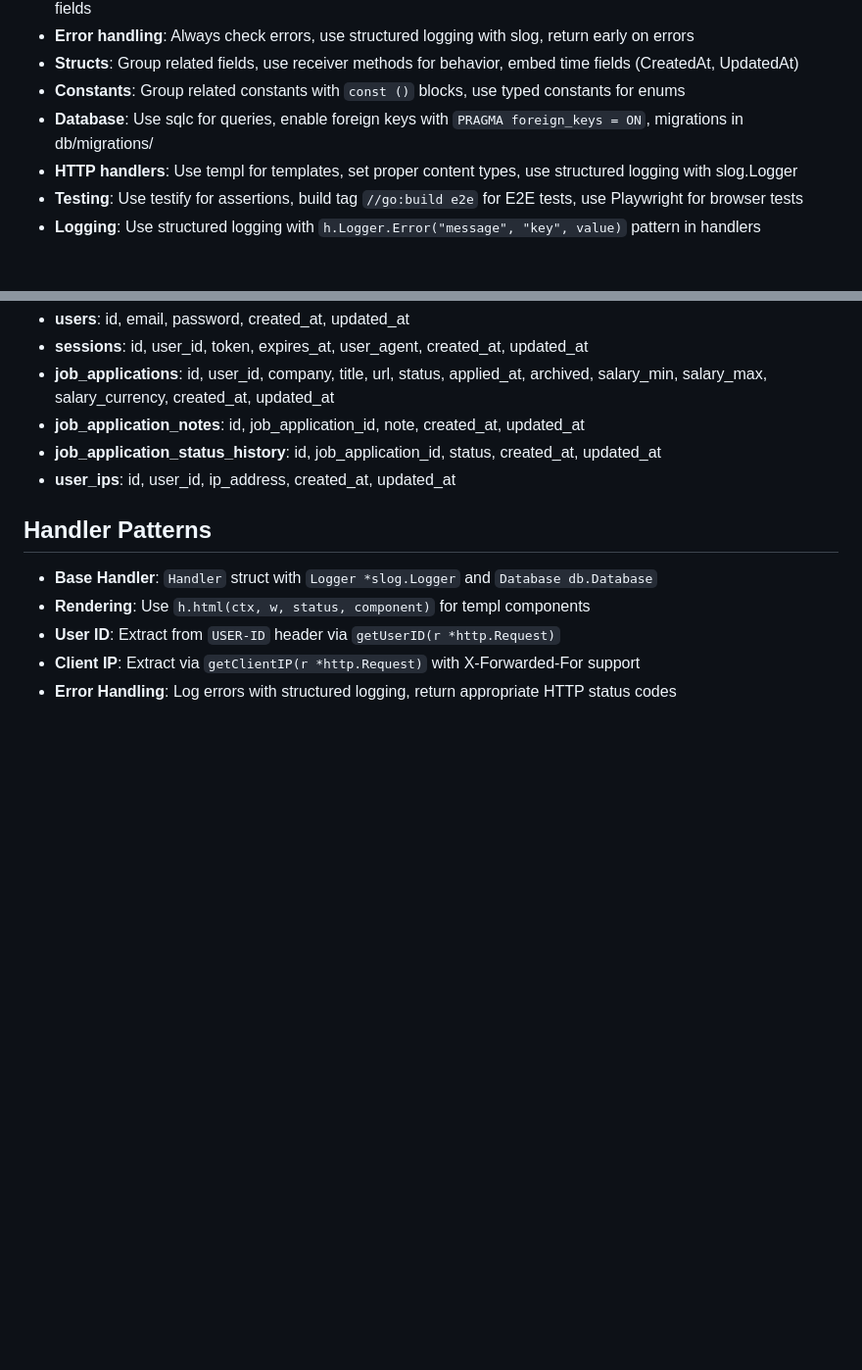
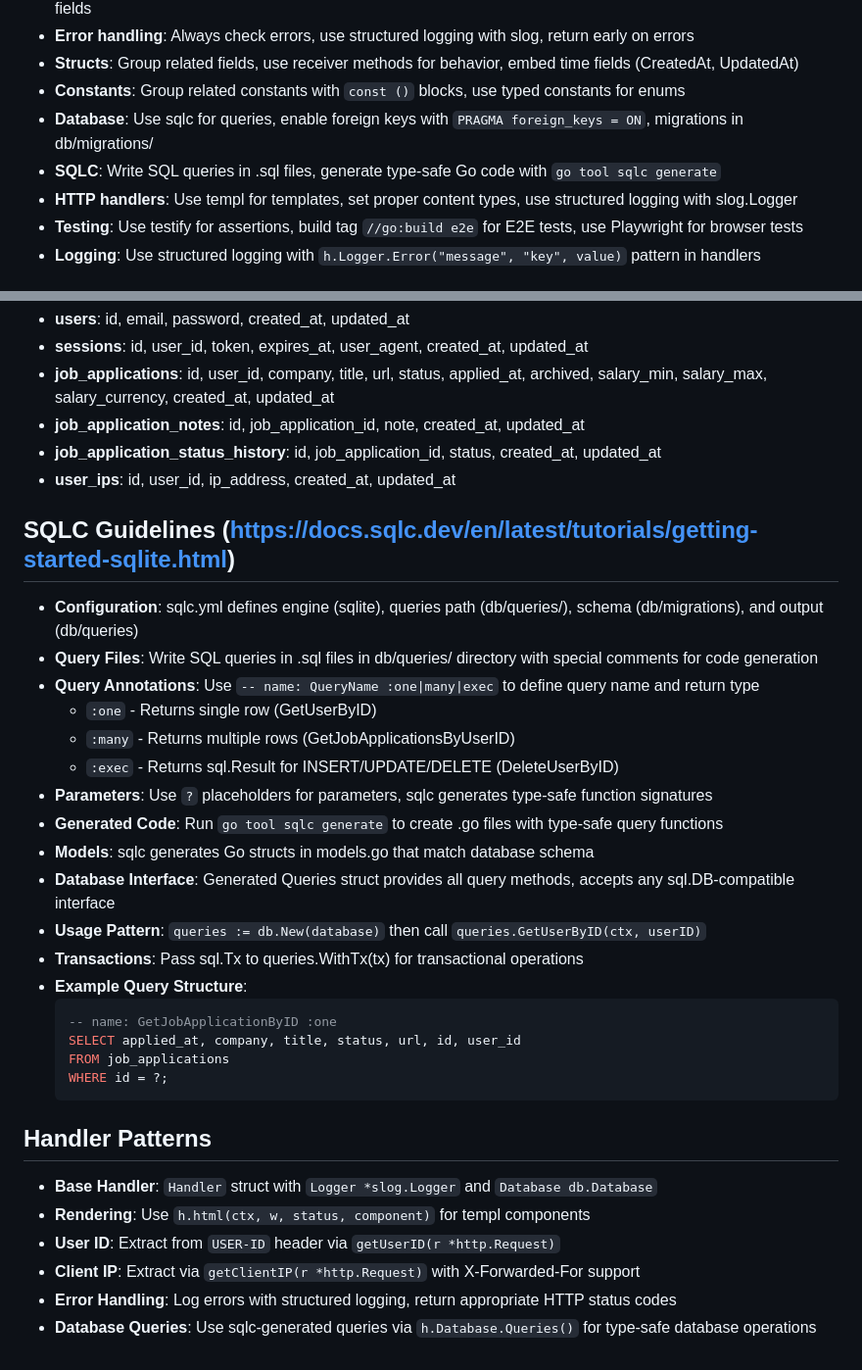
Before and after one commit to Piszmog/pathwise, a Markdown page: AGENTS.md, 2 parts joined by grey strips. Shown at 98% size. Drawn GitHub-style; blank space fills up the shorter version.

Commit message:
Add sqlc info

````diff
--- a/AGENTS.md
+++ b/AGENTS.md
@@ -26,6 +26,7 @@ Pathwise is a job application tracking web application built with Go, templ, HTM
 - **Structs**: Group related fields, use receiver methods for behavior, embed time fields (CreatedAt, UpdatedAt)
 - **Constants**: Group related constants with `const ()` blocks, use typed constants for enums
 - **Database**: Use sqlc for queries, enable foreign keys with `PRAGMA foreign_keys = ON`, migrations in db/migrations/
+- **SQLC**: Write SQL queries in .sql files, generate type-safe Go code with `go tool sqlc generate`
 - **HTTP handlers**: Use templ for templates, set proper content types, use structured logging with slog.Logger
 - **Testing**: Use testify for assertions, build tag `//go:build e2e` for E2E tests, use Playwright for browser tests
 - **Logging**: Use structured logging with `h.Logger.Error("message", "key", value)` pattern in handlers
@@ -86,9 +87,31 @@ Pathwise is a job application tracking web application built with Go, templ, HTM
 - **job_application_status_history**: id, job_application_id, status, created_at, updated_at
 - **user_ips**: id, user_id, ip_address, created_at, updated_at
 
+## SQLC Guidelines (https://docs.sqlc.dev/en/latest/tutorials/getting-started-sqlite.html)
+- **Configuration**: sqlc.yml defines engine (sqlite), queries path (db/queries/), schema (db/migrations), and output (db/queries)
+- **Query Files**: Write SQL queries in .sql files in db/queries/ directory with special comments for code generation
+- **Query Annotations**: Use `-- name: QueryName :one|many|exec` to define query name and return type
+  - `:one` - Returns single row (GetUserByID)
+  - `:many` - Returns multiple rows (GetJobApplicationsByUserID)
+  - `:exec` - Returns sql.Result for INSERT/UPDATE/DELETE (DeleteUserByID)
+- **Parameters**: Use `?` placeholders for parameters, sqlc generates type-safe function signatures
+- **Generated Code**: Run `go tool sqlc generate` to create .go files with type-safe query functions
+- **Models**: sqlc generates Go structs in models.go that match database schema
+- **Database Interface**: Generated Queries struct provides all query methods, accepts any sql.DB-compatible interface
+- **Usage Pattern**: `queries := db.New(database)` then call `queries.GetUserByID(ctx, userID)`
+- **Transactions**: Pass sql.Tx to queries.WithTx(tx) for transactional operations
+- **Example Query Structure**:
+  ```sql
+  -- name: GetJobApplicationByID :one
+  SELECT applied_at, company, title, status, url, id, user_id
+  FROM job_applications
+  WHERE id = ?;
+  ```
+
 ## Handler Patterns
 - **Base Handler**: `Handler` struct with `Logger *slog.Logger` and `Database db.Database`
 - **Rendering**: Use `h.html(ctx, w, status, component)` for templ components
 - **User ID**: Extract from `USER-ID` header via `getUserID(r *http.Request)`
 - **Client IP**: Extract via `getClientIP(r *http.Request)` with X-Forwarded-For support
 - **Error Handling**: Log errors with structured logging, return appropriate HTTP status codes
+- **Database Queries**: Use sqlc-generated queries via `h.Database.Queries()` for type-safe database operations
````
